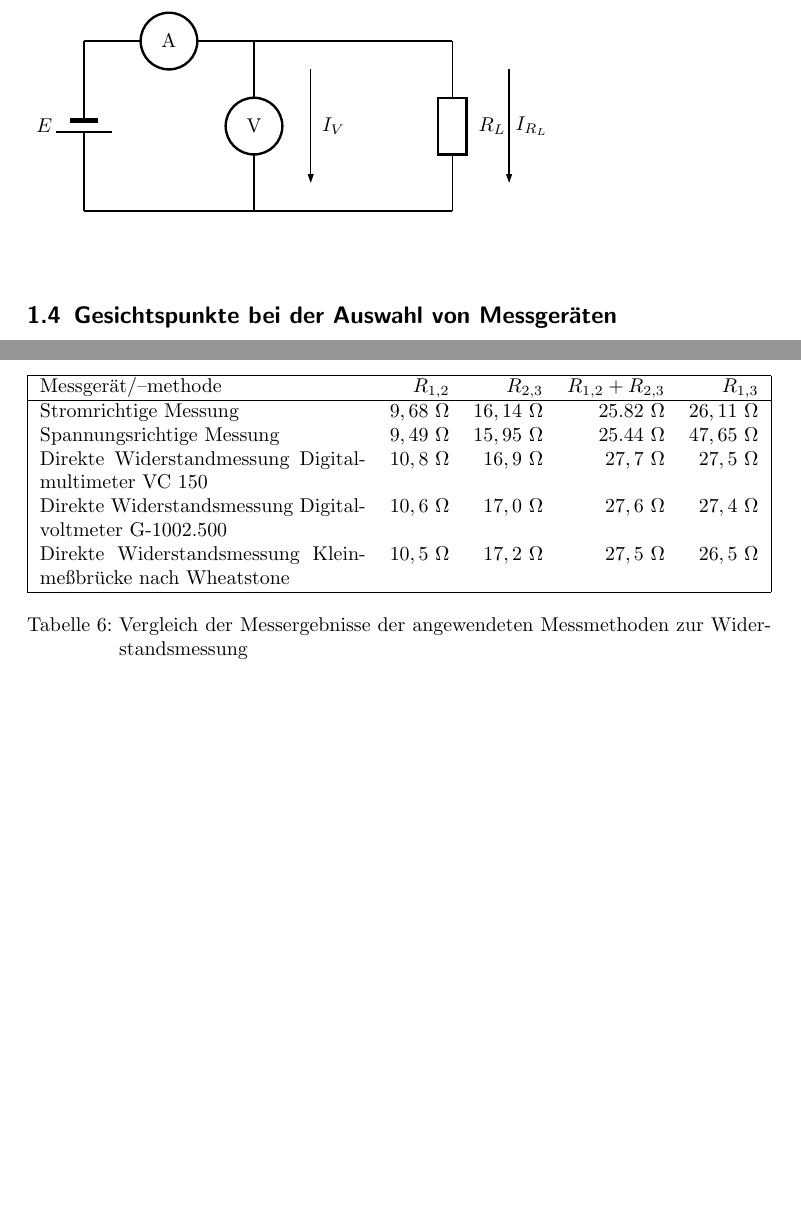
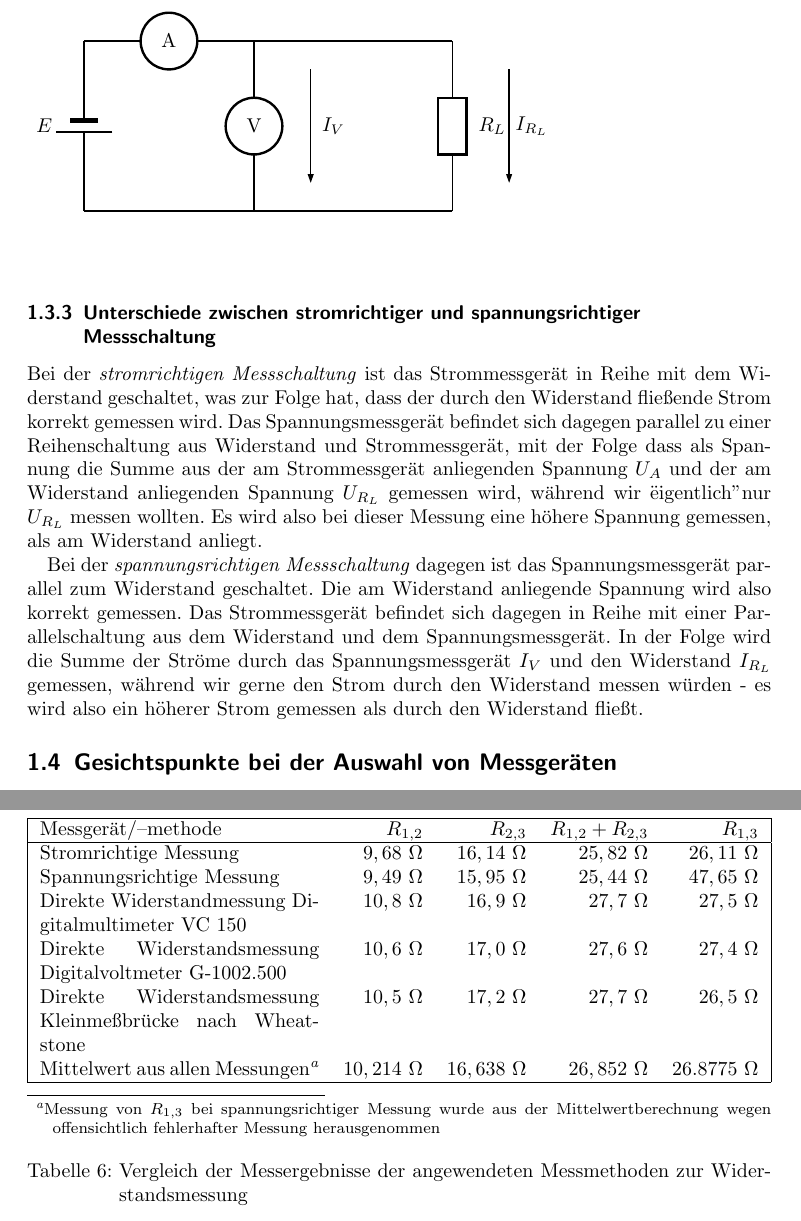
Before and after one commit to nubok/praktikum_hardwarenahe_rechnerarchitektur, a LaTeX document (E1/E1.tex): two parts of pages 2 and 4 of 6 before the commit and two parts of pages 2 and 5 of 7 after it, joined at a grey line, cut so that both start at the same text, the shorter picture padded with empty space. Compiled offline with LaTeX, dvips and Ghostscript; the source files are stored in an older character set and shown here as Unicode.

Commit message:
Frage nach strom- und spannungsrichtiger Messung. Fehlerhafte Rechenwerte korrigiert.

```diff
--- a/E1/E1.tex
+++ b/E1/E1.tex
@@ -57,6 +57,12 @@
     \wire(E)(F)
     \wire(F)(A)
 \end{pspicture}
+
+\subsubsection{Unterschiede zwischen stromrichtiger und spannungsrichtiger Messschaltung}
+
+Bei der \emph{stromrichtigen Messschaltung} ist das Strommessgerät in Reihe mit dem Widerstand geschaltet, was zur Folge hat, dass der durch den Widerstand fließende Strom korrekt gemessen wird. Das Spannungsmessgerät befindet sich dagegen parallel zu einer Reihenschaltung aus Widerstand und Strommessgerät, mit der Folge dass als Spannung die Summe aus der am Strommessgerät anliegenden Spannung $U_A$ und der am Widerstand anliegenden Spannung $U_{R_L}$ gemessen wird, während wir "eigentlich" nur $U_{R_L}$ messen wollten. Es wird also bei dieser Messung eine höhere  Spannung gemessen, als am Widerstand anliegt.
+
+Bei der \emph{spannungsrichtigen Messschaltung} dagegen ist das Spannungsmessgerät parallel zum Widerstand geschaltet. Die am Widerstand anliegende Spannung wird also korrekt gemessen. Das Strommessgerät befindet sich dagegen in Reihe mit einer Parallelschaltung aus dem Widerstand und dem Spannungsmessgerät. In der Folge wird die Summe der Ströme durch das Spannungsmessgerät $I_V$ und den Widerstand $I_{R_L}$ gemessen, während wir gerne den Strom durch den Widerstand messen würden - es wird also ein höherer Strom gemessen als durch den Widerstand fließt.
 
 \subsection{Gesichtspunkte bei der Auswahl von Messgeräten}
 
@@ -214,11 +220,12 @@ Die gemessenen bzw. aus den Messgrößen berechneten Widerstände sind in Tabell
 \hline
     Messgerät/--methode & $R_{1, 2}$  & $R_{2, 3}$ & $R_{1, 2}+R_{2, 3}$ & $R_{1, 3}$ \\
 \hline
-    Stromrichtige Messung & $9,68~\Omega$ & $16,14~\Omega$ &  $25.82~\Omega$ & $26,11~\Omega$ \\
-    Spannungsrichtige Messung & $9,49~\Omega$ & $15,95~\Omega$ & $25.44~\Omega$ & $47,65~\Omega$ \\
+    Stromrichtige Messung & $9,68~\Omega$ & $16,14~\Omega$ &  $25,82~\Omega$ & $26,11~\Omega$ \\
+    Spannungsrichtige Messung & $9,49~\Omega$ & $15,95~\Omega$ & $25,44~\Omega$ & $47,65~\Omega$ \\
     Direkte Widerstandmessung Digitalmultimeter VC 150 & $10,8~\Omega$ & $16,9~\Omega$ & $27,7~\Omega$ & $27,5~\Omega$ \\
     Direkte Widerstandsmessung Digitalvoltmeter G-1002.500 & $10,6~\Omega$ & $17,0~\Omega$ & $27,6~\Omega$ & $27,4~\Omega$ \\
-    Direkte Widerstandsmessung Kleinmeßbrücke nach Wheatstone & $10,5~\Omega$ & $17,2~\Omega$ & $27,5~\Omega$ & $26,5~\Omega$ \\
+    Direkte Widerstandsmessung Kleinmeßbrücke nach Wheatstone & $10,5~\Omega$ & $17,2~\Omega$ & $27,7~\Omega$ & $26,5~\Omega$ \\
+    Mittelwert aus allen Messungen\footnote{Messung von $R_{1,3}$ bei spannungsrichtiger Messung wurde aus der Mittelwertberechnung wegen offensichtlich fehlerhafter Messung herausgenommen} & $10,214~\Omega$ & $16,638~\Omega$ & $26,852~\Omega$ & $26.8775~\Omega$ \\
 \hline
 \end{tabularx}
 \end{center}
```
Also changed, not shown: 1 other file.
